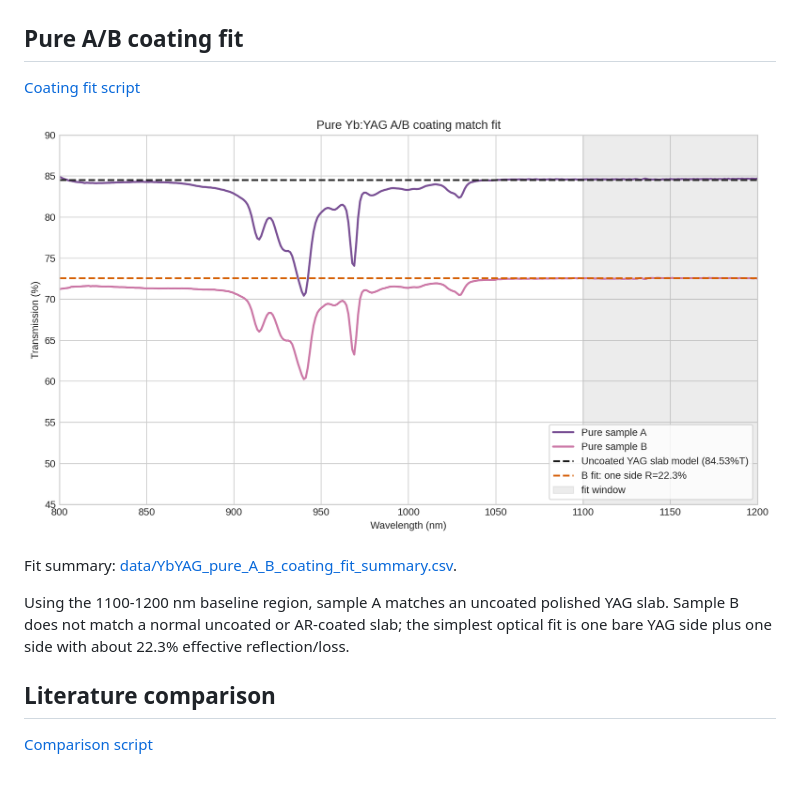
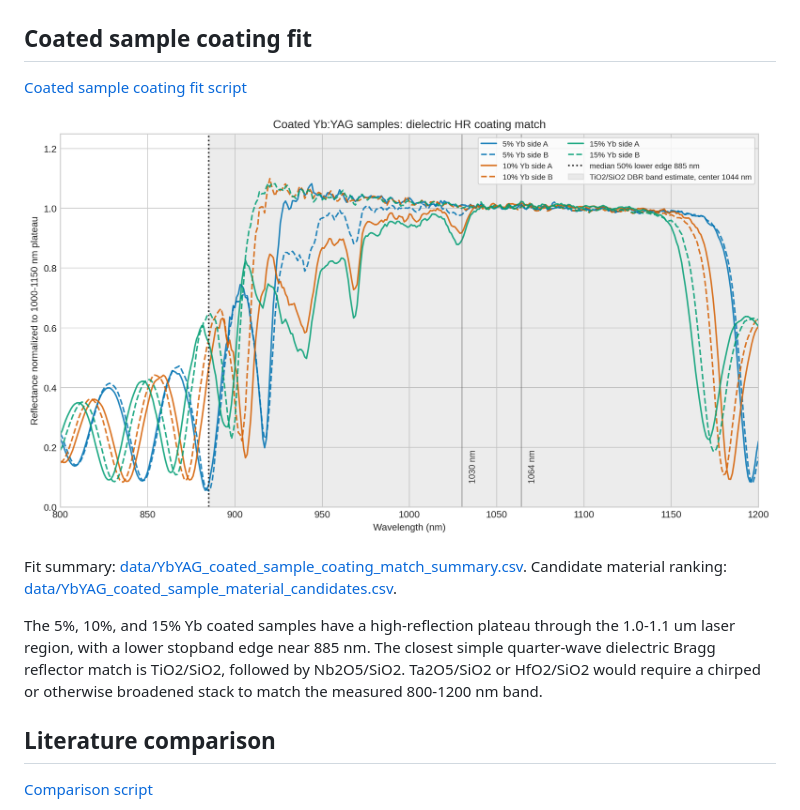
Before and after one commit to aidasmik/YbYAG, a Markdown page: README.md, the part around the change. GitHub-like rendering; pictures changed too: figures/YbYAG_coated_sample_coating_match.png (added), figures/YbYAG_pure_A_B_coating_fit.png (deleted); blank space fills up the shorter version.

Commit message:
Fit coated sample coating match

```diff
--- a/README.md
+++ b/README.md
@@ -12,15 +12,15 @@
 
 ![Pure sample B offset to match sample A](figures/YbYAG_pure_A_B_offset_alignment.png)
 
-## Pure A/B coating fit
+## Coated sample coating fit
 
-[Coating fit script](scripts/fit_pure_ab_coating.py)
+[Coated sample coating fit script](scripts/fit_coated_sample_coatings.py)
 
-![Pure sample A and B coating match fit](figures/YbYAG_pure_A_B_coating_fit.png)
+![Coated Yb:YAG dielectric HR coating match](figures/YbYAG_coated_sample_coating_match.png)
 
-Fit summary: [data/YbYAG_pure_A_B_coating_fit_summary.csv](data/YbYAG_pure_A_B_coating_fit_summary.csv).
+Fit summary: [data/YbYAG_coated_sample_coating_match_summary.csv](data/YbYAG_coated_sample_coating_match_summary.csv). Candidate material ranking: [data/YbYAG_coated_sample_material_candidates.csv](data/YbYAG_coated_sample_material_candidates.csv).
 
-Using the 1100-1200 nm baseline region, sample A matches an uncoated polished YAG slab. Sample B does not match a normal uncoated or AR-coated slab; the simplest optical fit is one bare YAG side plus one side with about 22.3% effective reflection/loss.
+The 5%, 10%, and 15% Yb coated samples have a high-reflection plateau through the 1.0-1.1 um laser region, with a lower stopband edge near 885 nm. The closest simple quarter-wave dielectric Bragg reflector match is TiO2/SiO2, followed by Nb2O5/SiO2. Ta2O5/SiO2 or HfO2/SiO2 would require a chirped or otherwise broadened stack to match the measured 800-1200 nm band.
 
 ## Literature comparison
 
```
Also changed, not shown: 5 other files.
